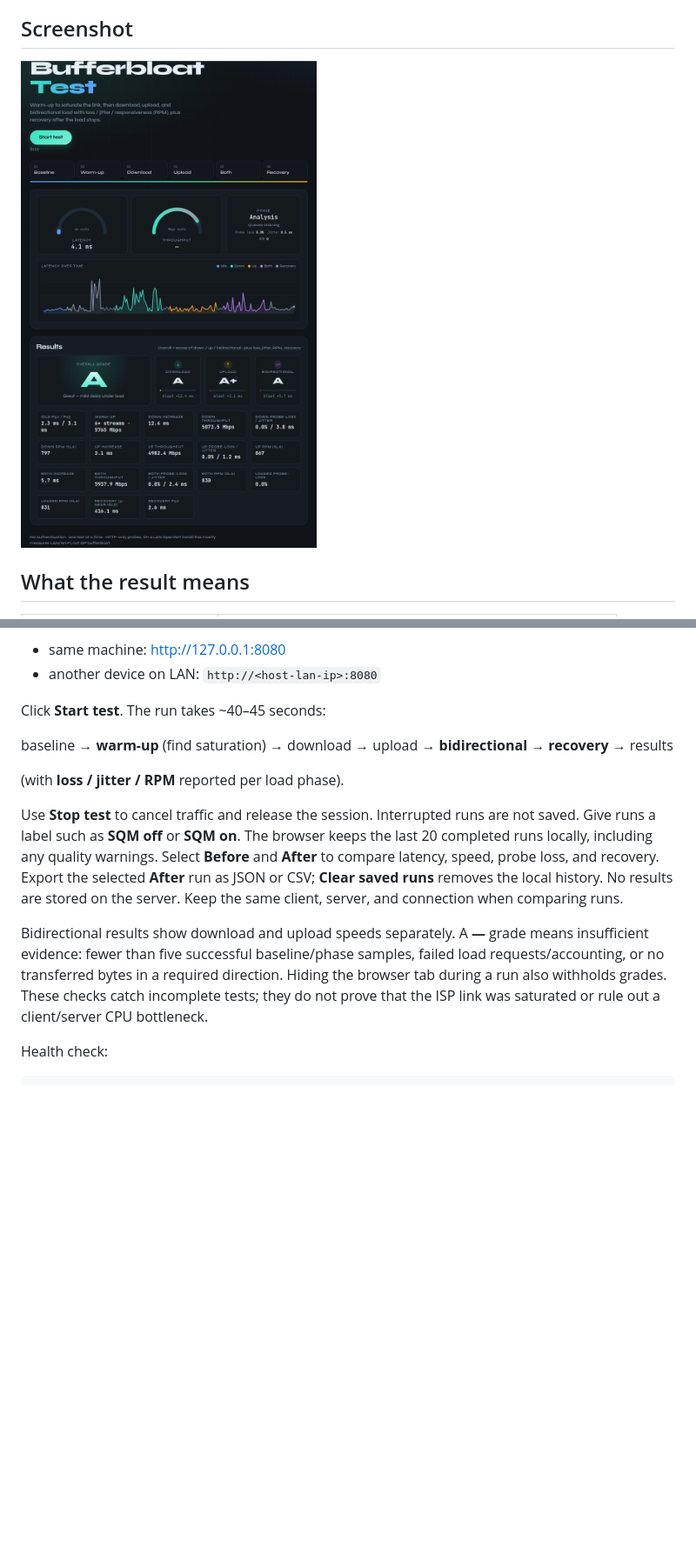
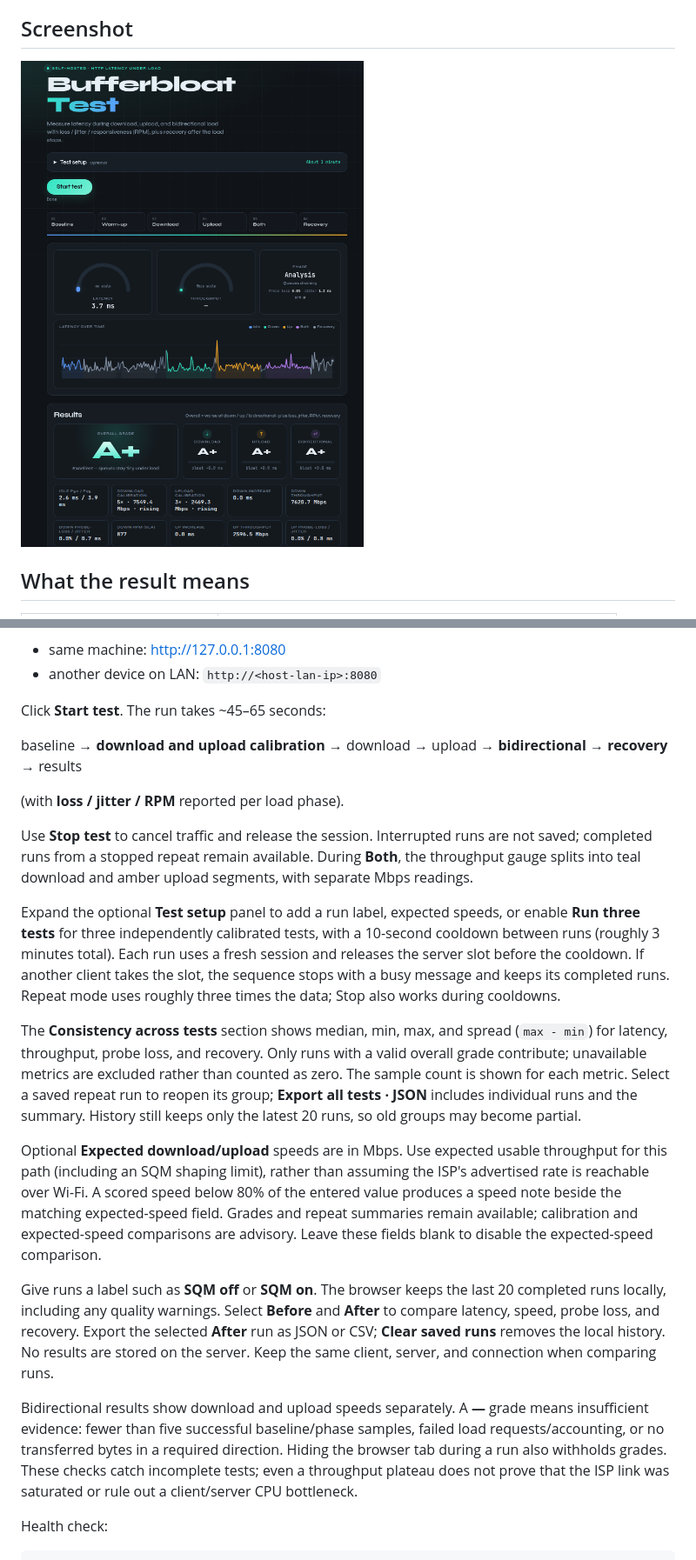
Before and after one commit to danpawlik/custom-bufferbloat, a Markdown page: README.md, 2 parts joined by grey strips. Shown at 87% size. Rendered like a GitHub page; pictures changed too: docs/screen-shoots/screen.png; blank space fills up the shorter version.

Commit message:
Add repeat tests and independent upload calibration
Assisted-By: Codex Astra
Signed-off-by: Daniel Pawlik <pawlik.dan@gmail.com>

```diff
--- a/README.md
+++ b/README.md
@@ -38,13 +38,36 @@ Then open in a browser:
 - same machine: [http://127.0.0.1:8080](http://127.0.0.1:8080)
 - another device on LAN: `http://<host-lan-ip>:8080`
 
-Click **Start test**. The run takes ~40–45 seconds:
+Click **Start test**. The run takes ~45–65 seconds:
 
-baseline → **warm-up** (find saturation) → download → upload → **bidirectional** → **recovery** → results
+baseline → **download and upload calibration** → download → upload → **bidirectional** → **recovery** → results
 
 (with **loss / jitter / RPM** reported per load phase).
 
-Use **Stop test** to cancel traffic and release the session. Interrupted runs are not saved.
+Use **Stop test** to cancel traffic and release the session. Interrupted runs are not saved;
+completed runs from a stopped repeat remain available. During **Both**, the throughput
+gauge splits into teal download and amber upload segments, with separate Mbps readings.
+
+Expand the optional **Test setup** panel to add a run label, expected speeds, or enable
+**Run three tests** for three independently calibrated tests, with a 10-second
+cooldown between runs (roughly 3 minutes total). Each run uses a fresh session and releases
+the server slot before the cooldown. If another client takes the slot, the sequence stops
+with a busy message and keeps its completed runs. Repeat mode uses roughly three times
+the data; Stop also works during cooldowns.
+
+The **Consistency across tests** section shows median, min, max, and spread (`max - min`) for latency,
+throughput, probe loss, and recovery. Only runs with a valid overall grade contribute;
+unavailable metrics are excluded rather than counted as zero. The sample count is shown
+for each metric. Select a saved repeat run to reopen its group; **Export all tests · JSON** includes individual runs and the summary. History still keeps only the latest
+20 runs, so old groups may become partial.
+
+Optional **Expected download/upload** speeds are in Mbps. Use expected usable throughput
+for this path (including an SQM shaping limit), rather than assuming the ISP's advertised
+rate is reachable over Wi-Fi. A scored speed below 80% of the entered value produces a
+speed note beside the matching expected-speed field. Grades and repeat summaries remain
+available; calibration and expected-speed comparisons are advisory.
+Leave these fields blank to disable the expected-speed comparison.
+
 Give runs a label such as **SQM off** or **SQM on**. The browser keeps the last 20
 completed runs locally, including any quality warnings. Select **Before** and **After**
 to compare latency, speed, probe loss, and recovery. Export the selected **After** run
@@ -53,9 +76,10 @@ on the server. Keep the same client, server, and connection when comparing runs.
 
 Bidirectional results show download and upload speeds separately. A **—** grade means
 insufficient evidence: fewer than five successful baseline/phase samples, failed load
-requests/accounting, or no transferred bytes in a required direction. Hiding the browser
-tab during a run also withholds grades. These checks catch incomplete tests; they do
-not prove that the ISP link was saturated or rule out a client/server CPU bottleneck.
+requests/accounting, or no transferred bytes in a required direction.
+Hiding the browser tab during a run also withholds grades. These checks catch incomplete
+tests; even a throughput plateau does not prove that the ISP link was saturated or rule
+out a client/server CPU bottleneck.
 
 Health check:
 
```
Also changed, not shown: other parts of README.md (+22 -3 lines), 10 other files.
